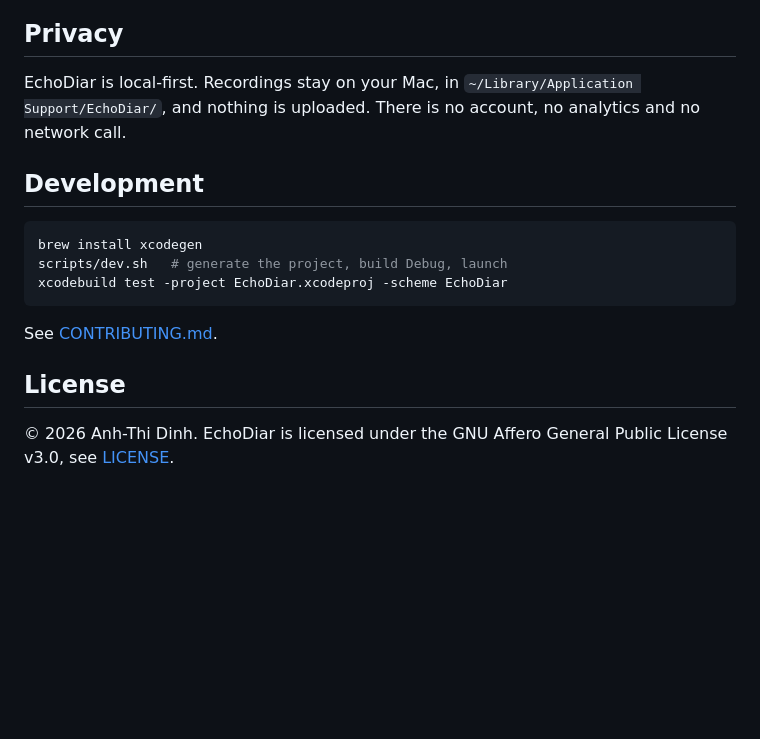
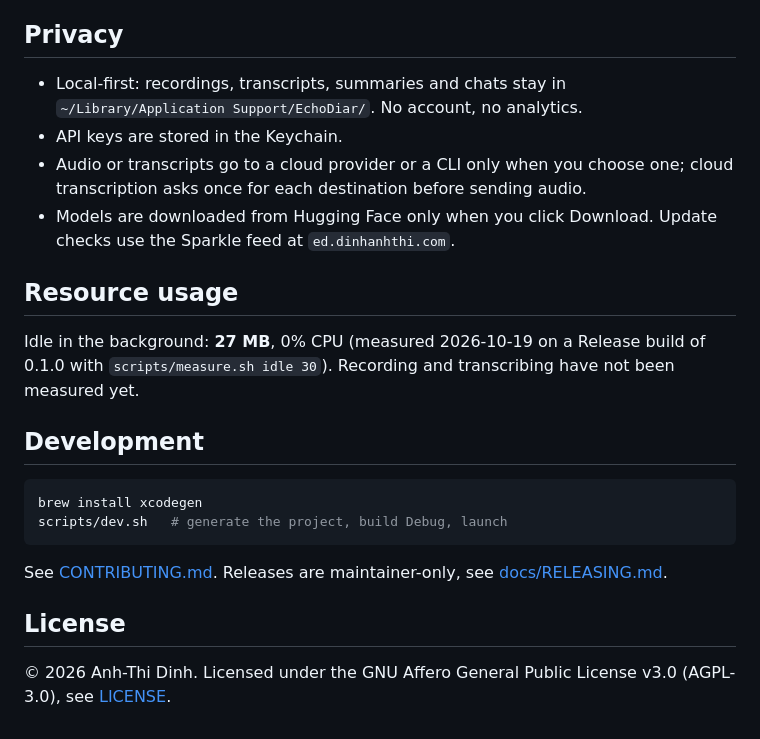
Before and after one commit to dinhanhthi/EchoDiar, a Markdown page: README.md, the part around the change printed below. Rendered like a GitHub page; blank space fills up the shorter version.

````diff
--- a/README.md
+++ b/README.md
@@ -35,18 +39,24 @@ Always tell the other participants that you are recording, and follow the law wh
 
 ## Privacy
 
-EchoDiar is local-first. Recordings stay on your Mac, in `~/Library/Application Support/EchoDiar/`, and nothing is uploaded. There is no account, no analytics and no network call.
+- Local-first: recordings, transcripts, summaries and chats stay in `~/Library/Application Support/EchoDiar/`. No account, no analytics.
+- API keys are stored in the Keychain.
+- Audio or transcripts go to a cloud provider or a CLI only when you choose one; cloud transcription asks once for each destination before sending audio.
+- Models are downloaded from Hugging Face only when you click Download. Update checks use the Sparkle feed at `ed.dinhanhthi.com`.
+
+## Resource usage
+
+Idle in the background: **27 MB**, 0% CPU (measured 2026-10-19 on a Release build of 0.1.0 with `scripts/measure.sh idle 30`). Recording and transcribing have not been measured yet.
 
 ## Development
 
 ```sh
 brew install xcodegen
 scripts/dev.sh   # generate the project, build Debug, launch
-xcodebuild test -project EchoDiar.xcodeproj -scheme EchoDiar
 ```
 
-See [CONTRIBUTING.md](CONTRIBUTING.md).
+See [CONTRIBUTING.md](CONTRIBUTING.md). Releases are maintainer-only, see [docs/RELEASING.md](docs/RELEASING.md).
 
 ## License
 
-© 2026 Anh-Thi Dinh. EchoDiar is licensed under the GNU Affero General Public License v3.0, see [LICENSE](LICENSE).
+© 2026 Anh-Thi Dinh. Licensed under the GNU Affero General Public License v3.0 (AGPL-3.0), see [LICENSE](LICENSE).
````
Also changed, not shown: other parts of README.md (+19 -15 lines), website/README.md (added, +29 -0 lines), assets/poster.jpg (added), website/logo.png (added), website/poster.jpg (added), 10 other files.
